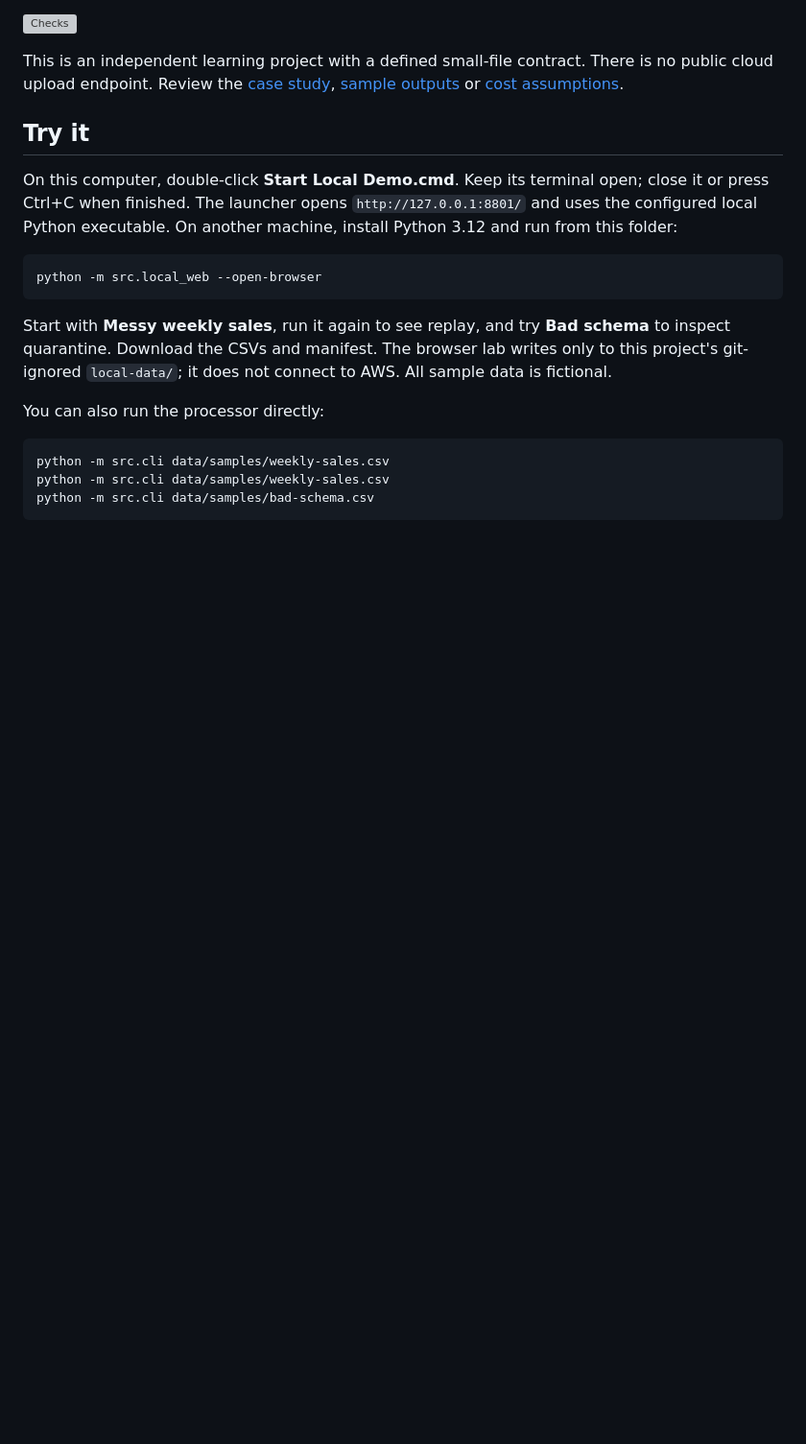
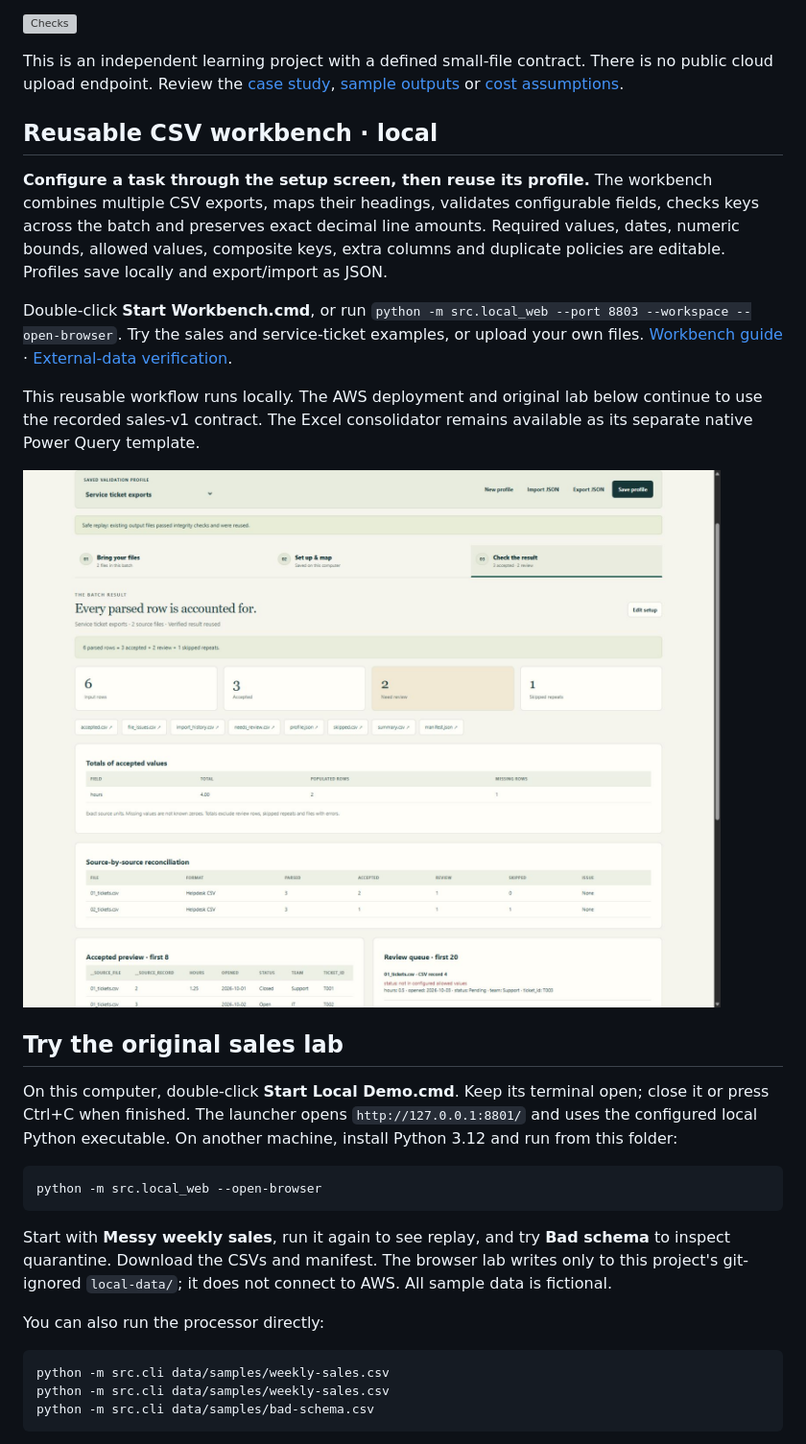
Before and after one commit to ZakJRademacher/cloud-file-intake, a Markdown page: README.md, the part around the change. Shown: that part at 96% size. Rendered like a GitHub page; pictures changed too: evidence/profile-workbench.png (added); blank space fills up the shorter version; grey boxes are pictures that could not be loaded.

Commit message:
Add configurable local CSV workbench with reusable profiles and exact amounts

```diff
--- a/README.md
+++ b/README.md
@@ -10,7 +10,17 @@ A small cloud-engineering learning project: turn an uploaded sales CSV into chec
 
 This is an independent learning project with a defined small-file contract. There is no public cloud upload endpoint. Review the [case study](docs/CASE_STUDY.md), [sample outputs](deliverables/sample-run/manifest.json) or [cost assumptions](evidence/cost-estimate.json).
 
-## Try it
+## Reusable CSV workbench · local
+
+**Configure a task through the setup screen, then reuse its profile.** The workbench combines multiple CSV exports, maps their headings, validates configurable fields, checks keys across the batch and preserves exact decimal line amounts. Required values, dates, numeric bounds, allowed values, composite keys, extra columns and duplicate policies are editable. Profiles save locally and export/import as JSON.
+
+Double-click **Start Workbench.cmd**, or run `python -m src.local_web --port 8803 --workspace --open-browser`. Try the sales and service-ticket examples, or upload your own files. [Workbench guide](docs/WORKBENCH.md) · [External-data verification](evidence/profile-workbench-kaggle.json).
+
+This reusable workflow runs locally. The AWS deployment and original lab below continue to use the recorded sales-v1 contract. The Excel consolidator remains available as its separate native Power Query template.
+
+![Reusable workbench: configured service-ticket checks, reconciliation and safe replay](evidence/profile-workbench.png)
+
+## Try the original sales lab
 
 On this computer, double-click **Start Local Demo.cmd**. Keep its terminal open; close it or press Ctrl+C when finished. The launcher opens `http://127.0.0.1:8801/` and uses the configured local Python executable. On another machine, install Python 3.12 and run from this folder:
 
```
Also changed, not shown: docs/WORKBENCH.md (added, +74 -0 lines), 12 other files.
